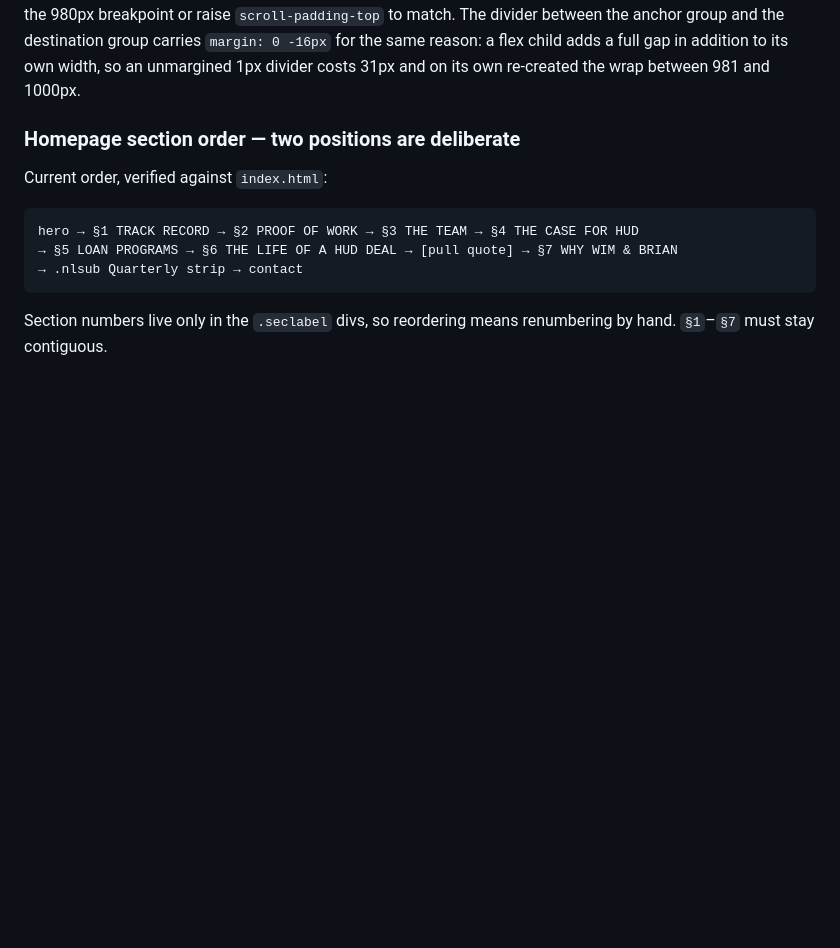
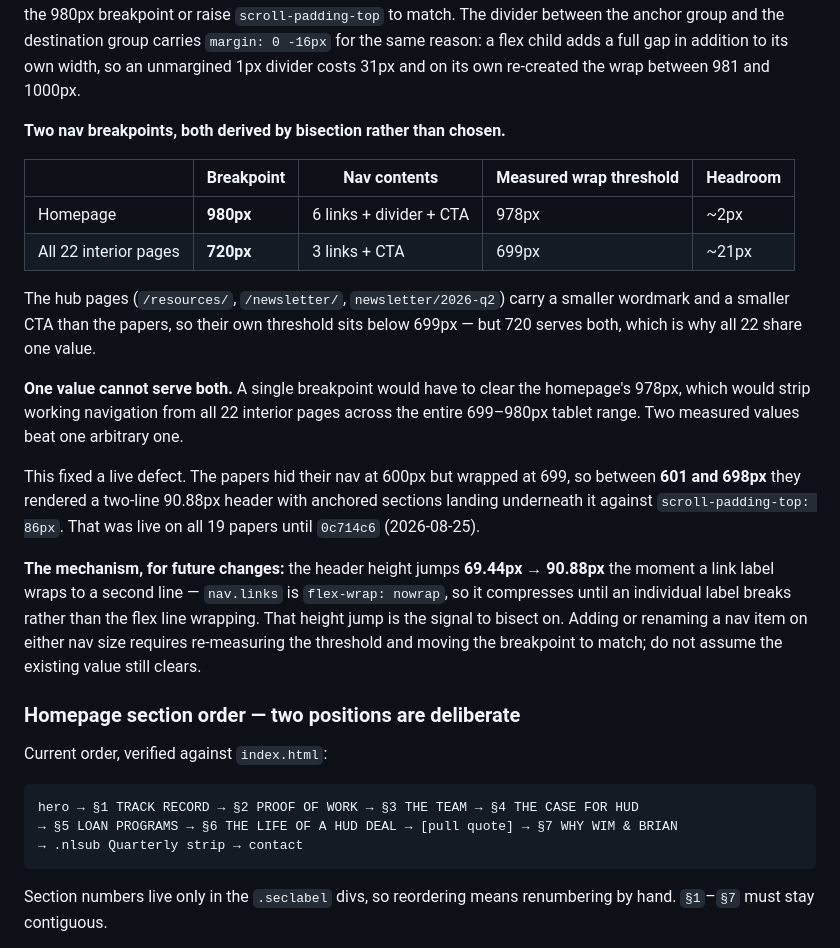
Before and after one commit to blorenz0218/roach-lorenz, a Markdown page: CLAUDE.md, the part around the change. Drawn GitHub-style; blank space fills up the shorter version.

Commit message:
Document the two nav breakpoints and their derivation
Co-Authored-By: Claude Opus 5 <noreply@anthropic.com>

```diff
--- a/CLAUDE.md
+++ b/CLAUDE.md
@@ -42,6 +42,21 @@ This is not a style preference. For an in-flow grid item, `position: sticky` is
 One corollary when a page's card sits at body level: the grid gets no bottom padding — `.doc-layout` is `padding: 64px 0 0`, because `.qcard-wrap`'s own 56px top padding supplies the gap.
 
 **The homepage nav has under 3px of slack at its own breakpoint.** It fits on one line at 981px — the narrowest width `@media (max-width:980px)` still shows it — with almost nothing to spare. Adding any nav item, however short, wraps it to two lines, and a wrapped header measures **90.88px** against `scroll-padding-top: 86px`, which puts anchored sections under the nav. Before adding a nav item, measure the wrap band and either widen the 980px breakpoint or raise `scroll-padding-top` to match. The divider between the anchor group and the destination group carries `margin: 0 -16px` for the same reason: a flex child adds a full gap in addition to its own width, so an unmargined 1px divider costs 31px and on its own re-created the wrap between 981 and 1000px.
+
+**Two nav breakpoints, both derived by bisection rather than chosen.**
+
+| | Breakpoint | Nav contents | Measured wrap threshold | Headroom |
+|---|---|---|---|---|
+| Homepage | **980px** | 6 links + divider + CTA | 978px | ~2px |
+| All 22 interior pages | **720px** | 3 links + CTA | 699px | ~21px |
+
+The hub pages (`/resources/`, `/newsletter/`, `newsletter/2026-q2`) carry a smaller wordmark and a smaller CTA than the papers, so their own threshold sits below 699px — but 720 serves both, which is why all 22 share one value.
+
+**One value cannot serve both.** A single breakpoint would have to clear the homepage's 978px, which would strip working navigation from all 22 interior pages across the entire 699–980px tablet range. Two measured values beat one arbitrary one.
+
+This fixed a live defect. The papers hid their nav at 600px but wrapped at 699, so between **601 and 698px** they rendered a two-line 90.88px header with anchored sections landing underneath it against `scroll-padding-top: 86px`. That was live on all 19 papers until `0c714c6` (2026-08-25).
+
+**The mechanism, for future changes:** the header height jumps **69.44px → 90.88px** the moment a link label wraps to a second line — `nav.links` is `flex-wrap: nowrap`, so it compresses until an individual label breaks rather than the flex line wrapping. That height jump is the signal to bisect on. Adding or renaming a nav item on either nav size requires re-measuring the threshold and moving the breakpoint to match; do not assume the existing value still clears.
 
 ### Homepage section order — two positions are deliberate
 
```
